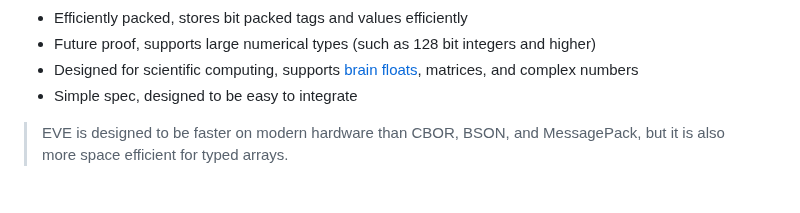
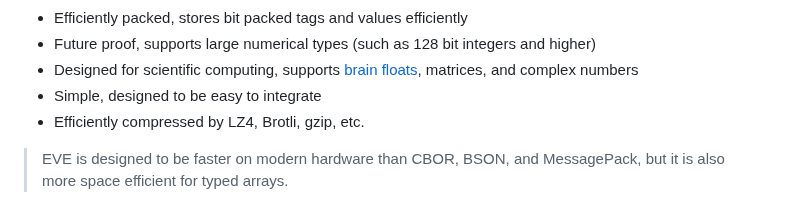
Before and after one commit to beve-org/beve, a Markdown page: README.md, the part around the change. Drawn GitHub-style.

```diff
--- a/README.md
+++ b/README.md
@@ -14,7 +14,8 @@
 - Efficiently packed, stores bit packed tags and values efficiently
 - Future proof, supports large numerical types (such as 128 bit integers and higher)
 - Designed for scientific computing, supports [brain floats](https://en.wikipedia.org/wiki/Bfloat16_floating-point_format), matrices, and complex numbers
-- Simple spec, designed to be easy to integrate
+- Simple, designed to be easy to integrate
+- Efficiently compressed by LZ4, Brotli, gzip, etc.
 
 > EVE is designed to be faster on modern hardware than CBOR, BSON, and MessagePack, but it is also more space efficient for typed arrays.
 
```
